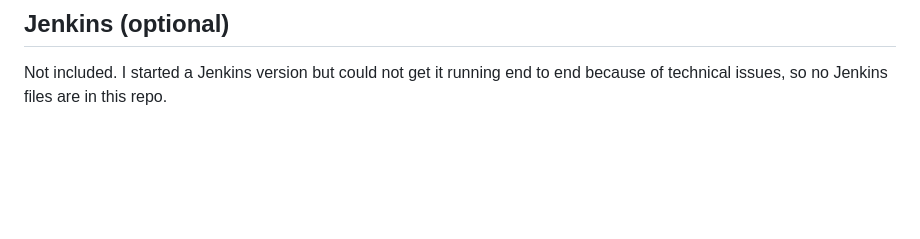
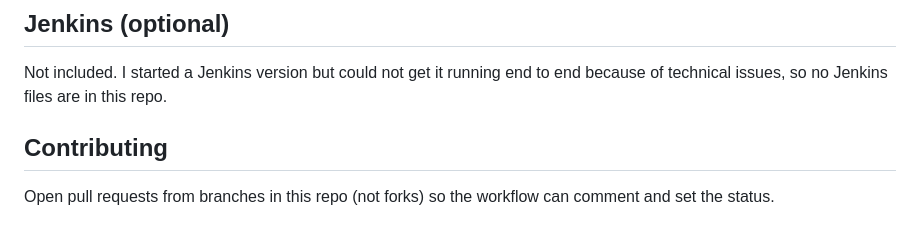
Before and after one commit to vamshishiva11/eyes-visual-ci, a Markdown page: README.md, the part around the change. Drawn GitHub-style; blank space fills up the shorter version.

Commit message:
Docs: add a short contributing note

```diff
--- a/README.md
+++ b/README.md
@@ -99,3 +99,7 @@ The original `eyes` job stays red because that run did fail; only the status cha
 ## Jenkins (optional)
 
 Not included. I started a Jenkins version but could not get it running end to end because of technical issues, so no Jenkins files are in this repo.
+
+## Contributing
+
+Open pull requests from branches in this repo (not forks) so the workflow can comment and set the status.
```
